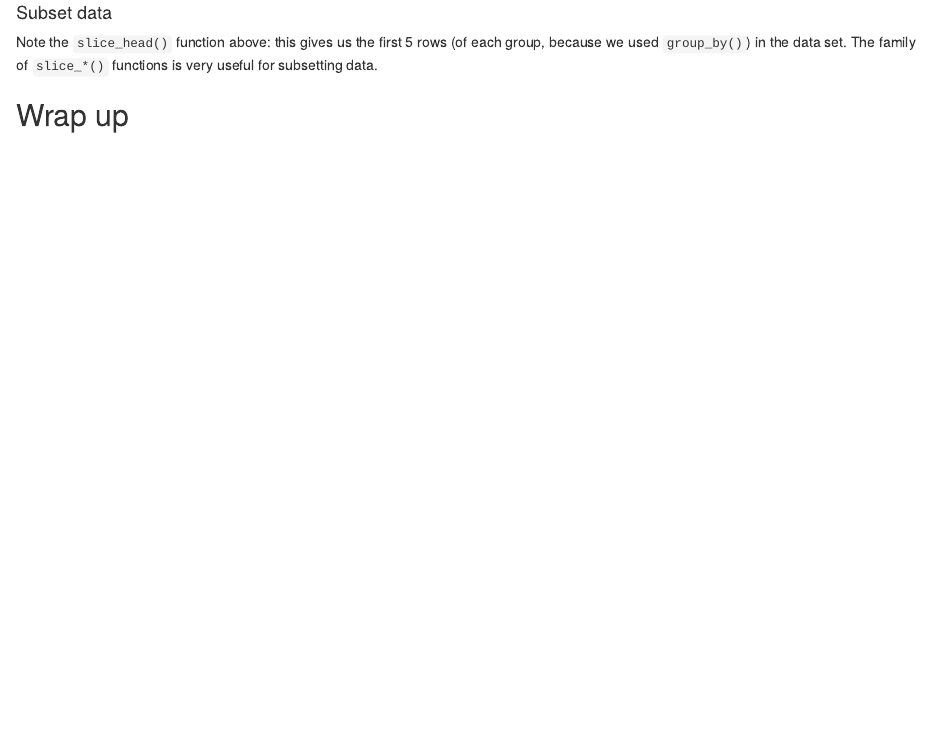
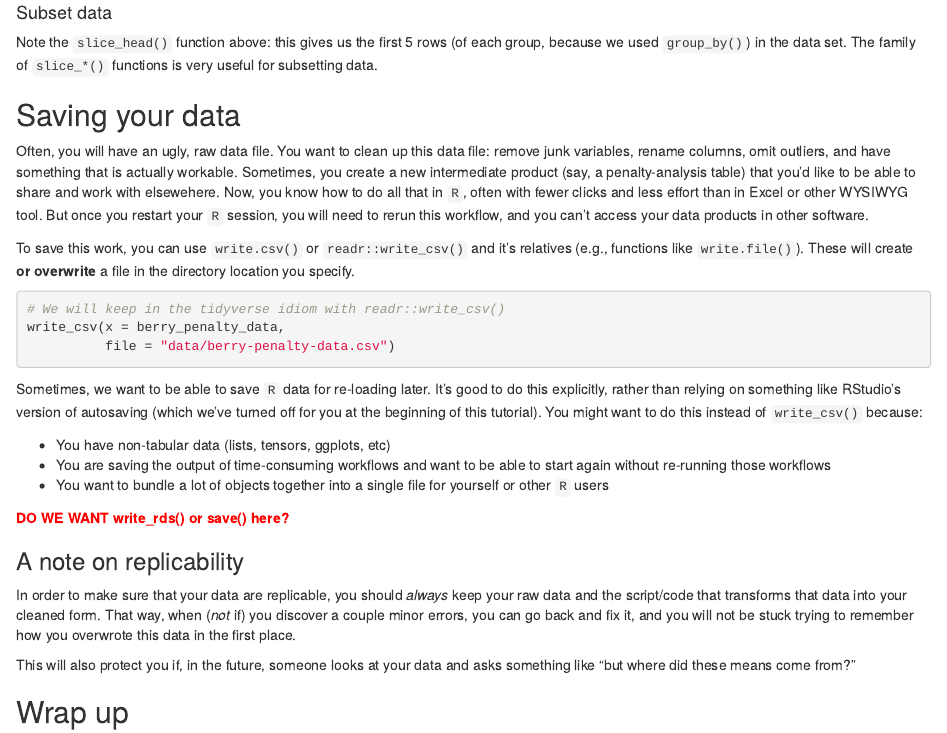
Before and after one commit to lhami/sensometrics-r-tutorial-2024, an R Markdown document (02-import-wrangle-export.Rmd): the page in a window 1100 px wide, from 7830 px down. Rendered offline with R 4.5, knitr and Pandoc, with nearby package versions; code that draws random numbers runs with fixed seeds of ours.

Commit message:
added save documentation to 02

````diff
--- a/02-import-wrangle-export.Rmd
+++ b/02-import-wrangle-export.Rmd
@@ -641,6 +641,32 @@ berry_penalty_data %>%
 
 Note the `slice_head()` function above: this gives us the first 5 rows (of each group, because we used `group_by()`) in the data set.  The family of `slice_*()` functions is very useful for subsetting data.
 
+## Saving your data
+
+Often, you will have an ugly, raw data file.  You want to clean up this data file: remove junk variables, rename columns, omit outliers, and have something that is actually workable.  Sometimes, you create a new intermediate product (say, a penalty-analysis table) that you'd like to be able to share and work with elsewehere.  Now, you know how to do all that in `R`, often with fewer clicks and less effort than in Excel or other WYSIWYG tool.  But once you restart your `R` session, you will need to rerun this workflow, and you can't access your data products in other software.
+
+To save this work, you can use `write.csv()` or `readr::write_csv()` and it's relatives (e.g., functions like `write.file()`).  These will create **or overwrite** a file in the directory location you specify.
+
+```{r demonstrating write_csv}
+# We will keep in the tidyverse idiom with readr::write_csv()
+write_csv(x = berry_penalty_data,
+          file = "data/berry-penalty-data.csv")
+```
+
+Sometimes, we want to be able to save `R` data for re-loading later.  It's good to do this explicitly, rather than relying on something like RStudio's version of autosaving (which we've turned off for you at the beginning of this tutorial).  You might want to do this instead of `write_csv()` because:
+
+-  You have non-tabular data (lists, tensors, ggplots, etc)
+-  You are saving the output of time-consuming workflows and want to be able to start again without re-running those workflows
+-  You want to bundle a lot of objects together into a single file for yourself or other `R` users
+
+<font color="red">**DO WE WANT write_rds() or save() here?**</font>
+
+### A note on replicability
+
+In order to make sure that your data are replicable, you should *always* keep your raw data and the script/code that transforms that data into your cleaned form.  That way, when (*not* if) you discover a couple minor errors, you can go back and fix it, and you will not be stuck trying to remember how you overwrote this data in the first place.
+
+This will also protect you if, in the future, someone looks at your data and asks something like "but where did these means come from?"
+
 ## Wrap up
 
 This is just a taste of the quality-of-life data wrangling tools available in tidyverse.  To learn more, you can look into some of the resources we've linked here (in particular the [R for Data Science handbook](https://r4ds.hadley.nz/)), some of our [previous](https://jlahne.github.io/eurosense-tutorial-2022/) [workshops](https://lhami.github.io/pangborn-r-tutorial-2023/) on the topic, to see how these tools can be applied to sensory data, or my recently created [R Opus v2](https://jlahne.github.io/r-opus-v2/), which applies these tools to a variety of common sensory analyses.
````
